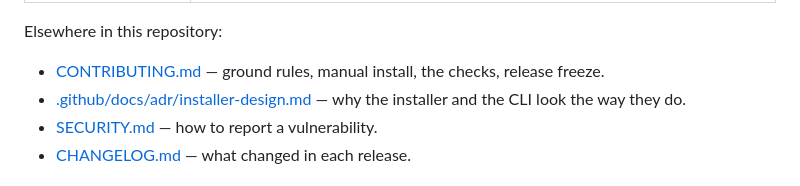
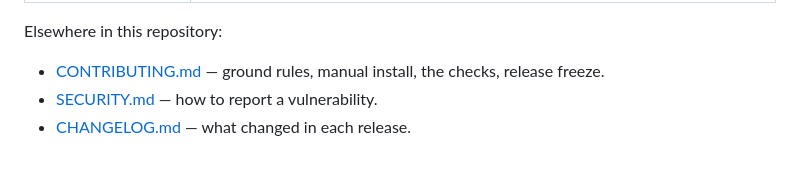
Before and after one commit to anonysec/OVManager, a Markdown page: README.md, the part around the change. Drawn GitHub-style.

Commit message:
docs: drop the link to the deleted ADR
.github/docs/adr/ is gone from the repository, and the README still pointed at
it — a dead link on the front page, which is the one place a reader is most
likely to hit it. The legal documents it sat beside are untouched and still
linked.

Co-Authored-By: Claude Opus 4.8 (1M context) <noreply@anthropic.com>

```diff
--- a/README.md
+++ b/README.md
@@ -224,7 +224,6 @@ Full documentation is published at **<https://anonysec.github.io/OVManager/>**.
 Elsewhere in this repository:
 
 - [CONTRIBUTING.md](.github/CONTRIBUTING.md) — ground rules, manual install, the checks, release freeze.
-- [.github/docs/adr/installer-design.md](.github/docs/adr/installer-design.md) — why the installer and the CLI look the way they do.
 - [SECURITY.md](SECURITY.md) — how to report a vulnerability.
 - [CHANGELOG.md](CHANGELOG.md) — what changed in each release.
 
```
